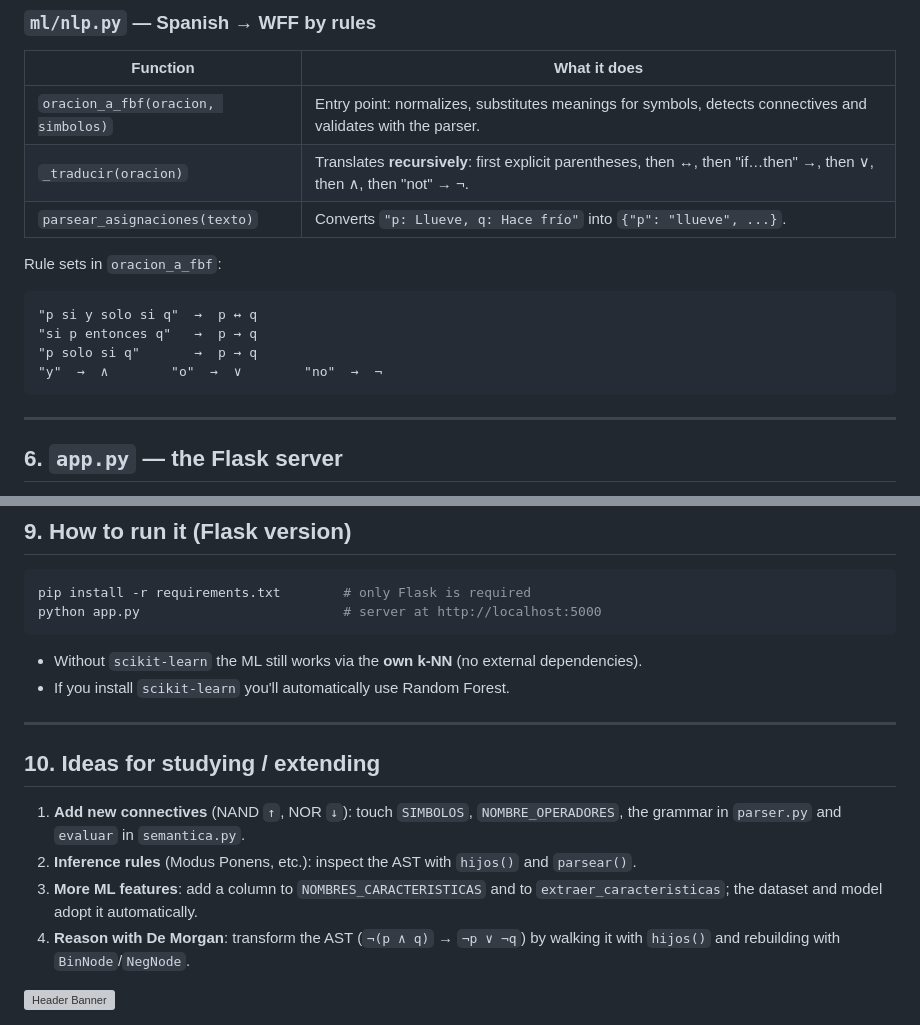
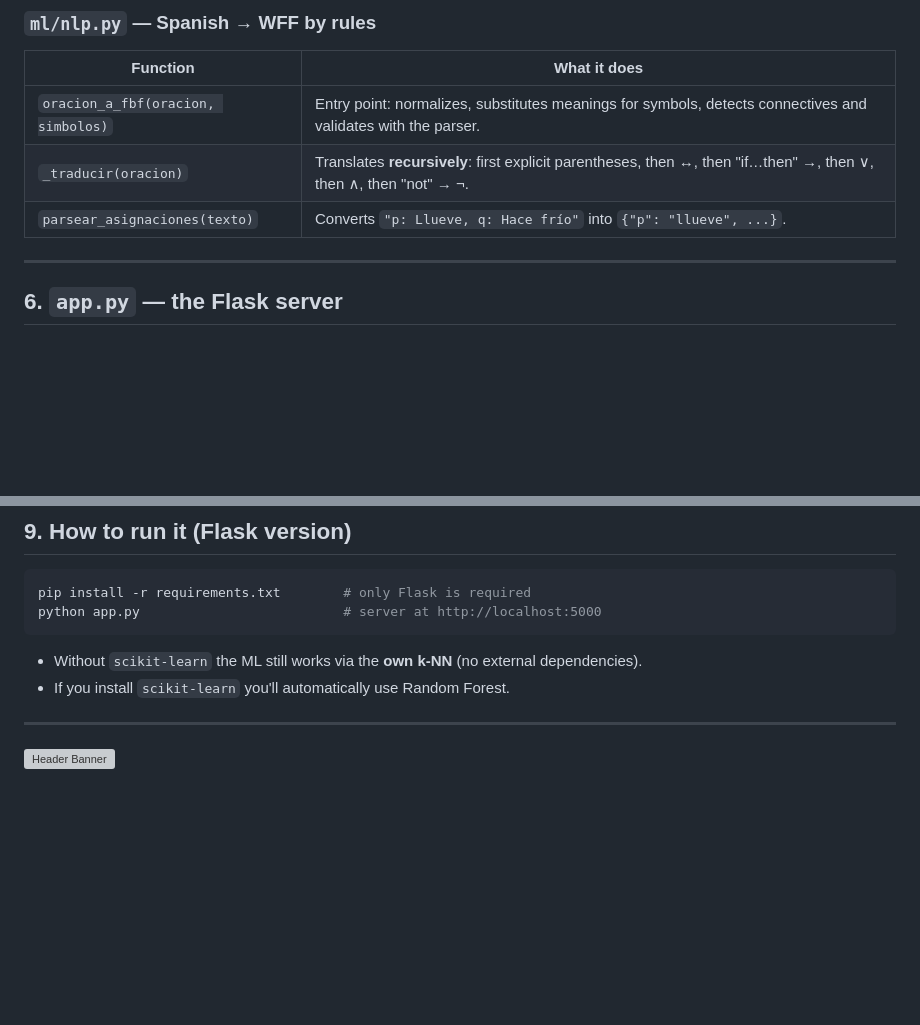
Before and after one commit to Sureshum/logica-proposicional, a Markdown page: README.md, 2 parts joined by grey strips. Drawn GitHub-style; blank space fills up the shorter version; grey boxes are pictures that could not be loaded.

````diff
--- a/README.md
+++ b/README.md
@@ -209,15 +209,6 @@ Public functions:
 | `_traducir(oracion)` | Translates **recursively**: first explicit parentheses, then ↔, then "if…then" →, then ∨, then ∧, then "not" → ¬. |
 | `parsear_asignaciones(texto)` | Converts `"p: Llueve, q: Hace frío"` into `{"p": "llueve", ...}`. |
 
-Rule sets in `oracion_a_fbf`:
-
-```
-"p si y solo si q"  →  p ↔ q
-"si p entonces q"   →  p → q
-"p solo si q"       →  p → q
-"y"  →  ∧        "o"  →  ∨        "no"  →  ¬
-```
-
 ---
 
 ## 6. `app.py` — the Flask server
@@ -352,16 +303,6 @@ python app.py                          # server at http://localhost:5000
 
 ---
 
-## 10. Ideas for studying / extending
-
-1. **Add new connectives** (NAND `↑`, NOR `↓`): touch `SIMBOLOS`, `NOMBRE_OPERADORES`,
-   the grammar in `parser.py` and `evaluar` in `semantica.py`.
-2. **Inference rules** (Modus Ponens, etc.): inspect the AST with `hijos()` and `parsear()`.
-3. **More ML features**: add a column to `NOMBRES_CARACTERISTICAS` and to
-   `extraer_caracteristicas`; the dataset and model adopt it automatically.
-4. **Reason with De Morgan**: transform the AST (`¬(p ∧ q)` → `¬p ∨ ¬q`) by walking
-   it with `hijos()` and rebuilding with `BinNode`/`NegNode`.
-
 <a href="https://github.com/Sureshum">
   <img src="https://media1.tenor.com/m/ki07u04jVnwAAAAC/gigi-murin-hololive-english.gif" width="100%" alt="Header Banner" />
 </a>
````
Also changed, not shown: other parts of README.md (+0 -40 lines).
